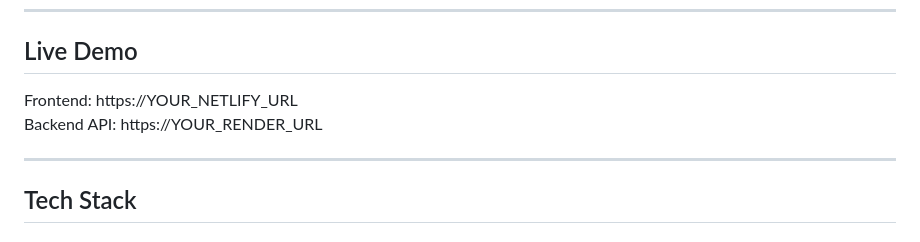
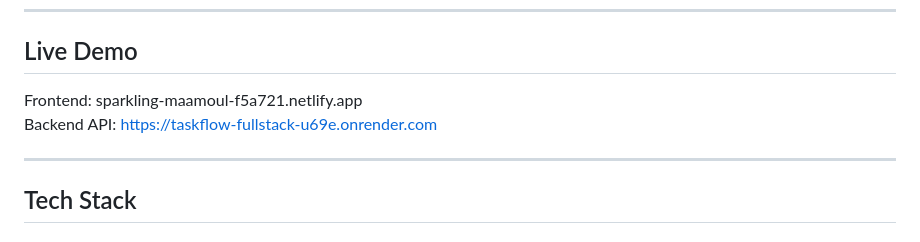
Before and after one commit to christianofernandes3108-cloud/taskflow---FullStack-, a Markdown page: README.md, the part around the change. Rendered like a GitHub page.

Commit message:
Update: README

```diff
--- a/README.md
+++ b/README.md
@@ -10,8 +10,8 @@ This project was designed to reflect how real-world web applications function en
 
 ## Live Demo
 
-Frontend: https://YOUR_NETLIFY_URL
-Backend API: https://YOUR_RENDER_URL
+Frontend: sparkling-maamoul-f5a721.netlify.app
+Backend API: https://taskflow-fullstack-u69e.onrender.com
 
 ---
 
```
